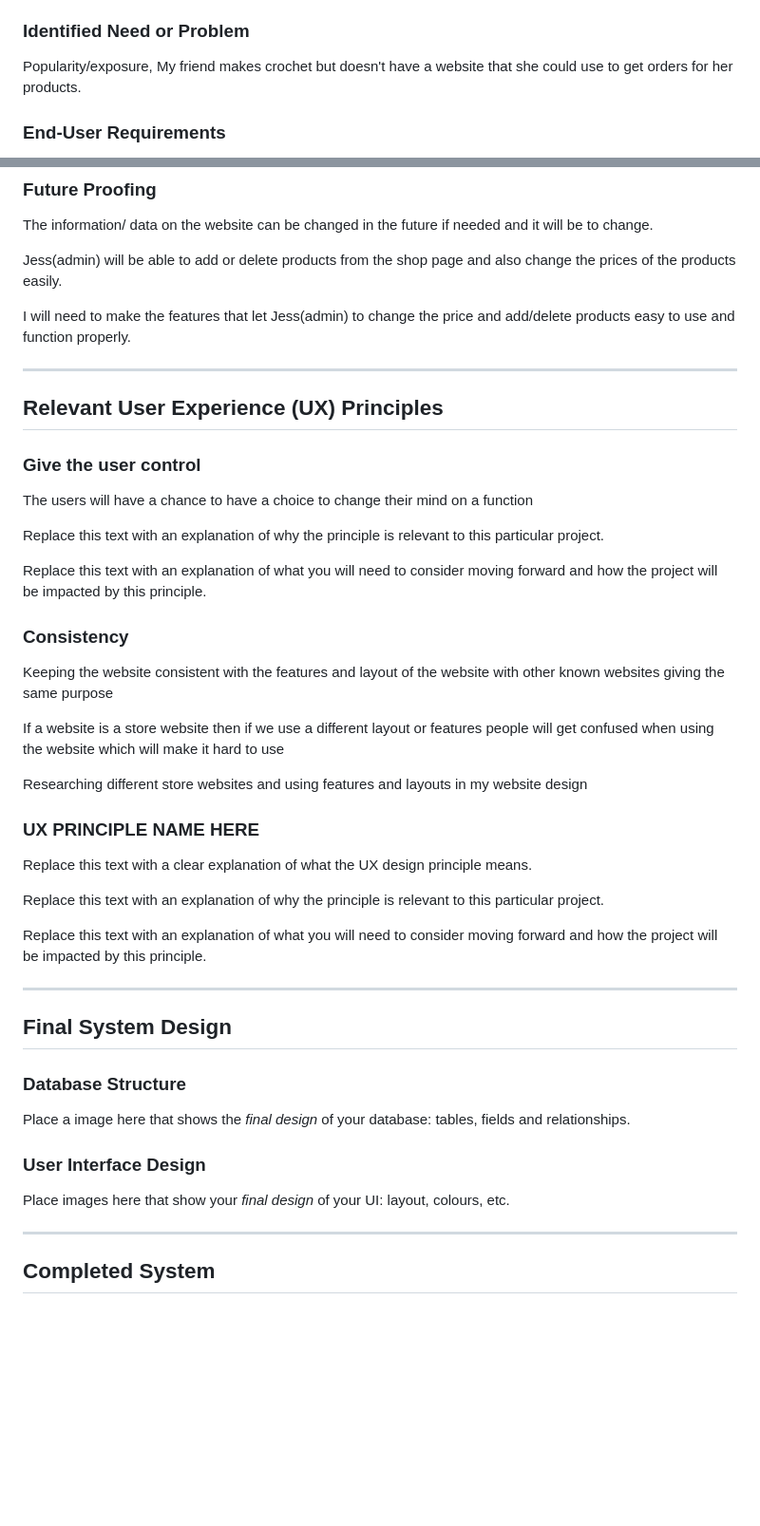
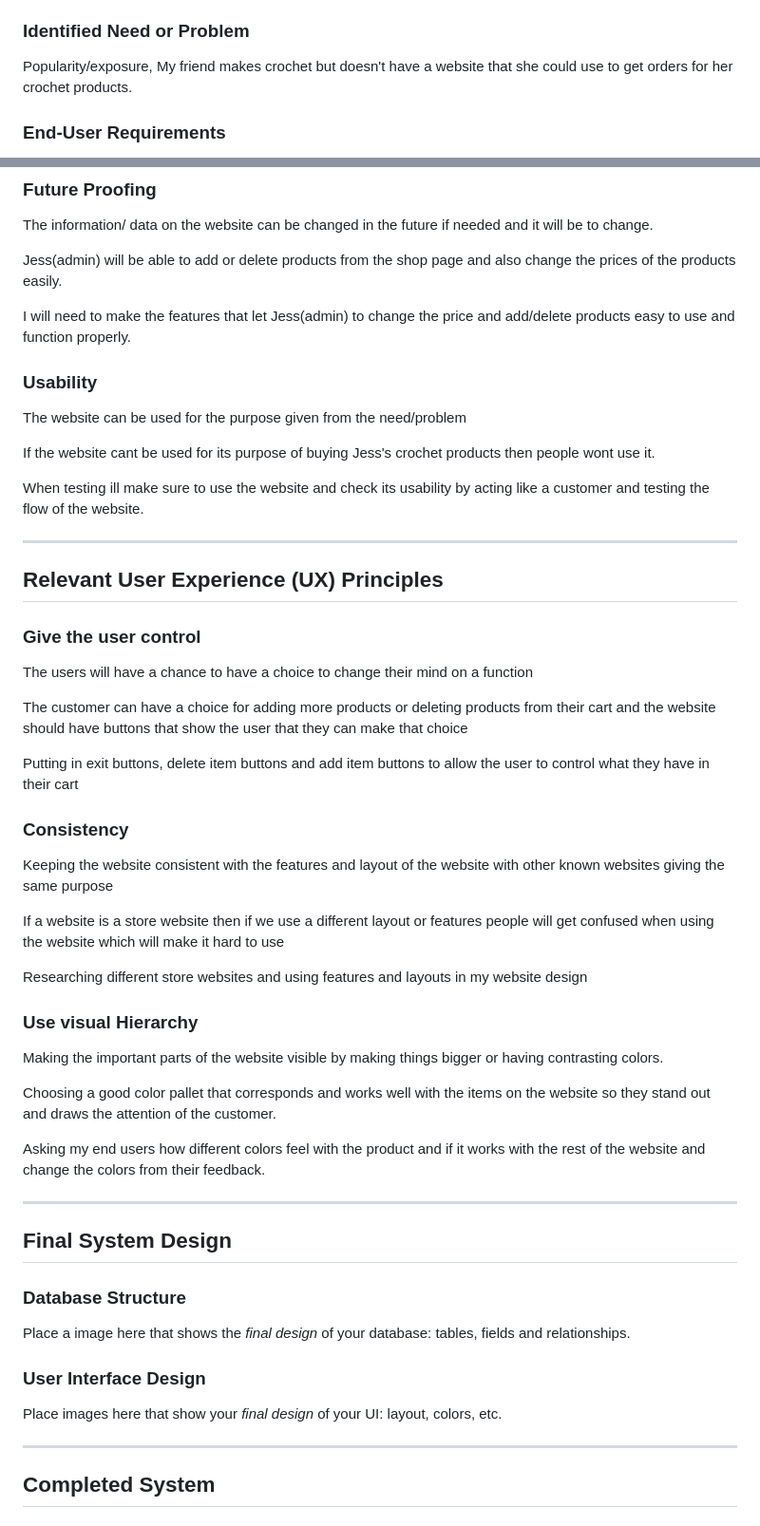
Before and after one commit to waimea-lscammell-300DTD/300DTD-Assesment-Luke, a Markdown page: design.md, 2 parts joined by grey strips. Shown: that part at 95% size. GitHub-like rendering; blank space fills up the shorter version.

Commit message:
Update using feedback
Update using feedback

```diff
--- a/design.md
+++ b/design.md
@@ -15,7 +15,7 @@ Assessment Standards: **91902** and **91903**
 - The user knows when they have brought something
 
 ### Identified Need or Problem
-Popularity/exposure, My friend makes crochet but doesn't have a website that she could use to get orders for her products.
+Popularity/exposure, My friend makes crochet but doesn't have a website that she could use to get orders for her crochet products.
 
 ### End-User Requirements
 
@@ -55,6 +55,14 @@ Jess(admin) will be able to add or delete products from the shop page and also c
 
 I will need to make the features that let Jess(admin) to change the price and add/delete products easy to use and function properly.
 
+### Usability
+
+The website can be used for the purpose given from the need/problem
+
+If the website cant be used for its purpose of buying Jess's crochet products then people wont use it.
+
+When testing ill make sure to use the website and check its usability by acting like a customer and testing the flow of the website.
+
 
 -------------------------------------------------
 
@@ -64,9 +72,9 @@ I will need to make the features that let Jess(admin) to change the price and ad
 
 The users will have a chance to have a choice to change their mind on a function
 
-Replace this text with an explanation of why the principle is relevant to this particular project.
+The customer can have a choice for adding more products or deleting products from their cart and the website should have buttons that show the user that they can make that choice
 
-Replace this text with an explanation of what you will need to consider moving forward and how the project will be impacted by this principle.
+Putting in exit buttons, delete item buttons and add item buttons to allow the user to control what they have in their cart
 
 ### Consistency
 
@@ -76,13 +84,13 @@ If a website is a store website then if we use a different layout or features pe
 
 Researching different store websites and using features and layouts in my website design
 
-### UX PRINCIPLE NAME HERE
+### Use visual Hierarchy
 
-Replace this text with a clear explanation of what the UX design principle means.
+Making the important parts of the website visible by making things bigger or having contrasting colors.
 
-Replace this text with an explanation of why the principle is relevant to this particular project.
+Choosing a good color pallet that corresponds and works well with the items on the website so they stand out and draws the attention of the customer.
 
-Replace this text with an explanation of what you will need to consider moving forward and how the project will be impacted by this principle.
+Asking my end users how different colors feel with the product and if it works with the rest of the website and change the colors from their feedback.
 
 -------------------------------------------------
 
@@ -94,7 +102,7 @@ Place a image here that shows the *final design* of your database: tables, field
 
 ### User Interface Design
 
-Place images here that show your *final design* of your UI: layout, colours, etc.
+Place images here that show your *final design* of your UI: layout, colors, etc.
 
 
 -------------------------------------------------
```
Also changed, not shown: other parts of design.md (+1 -1 lines).
